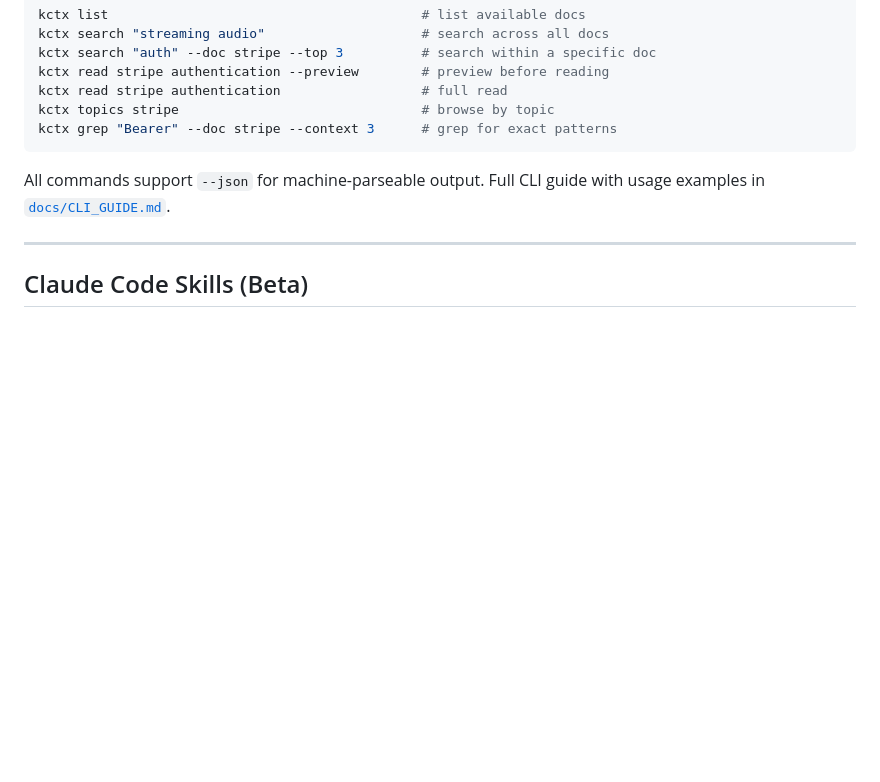
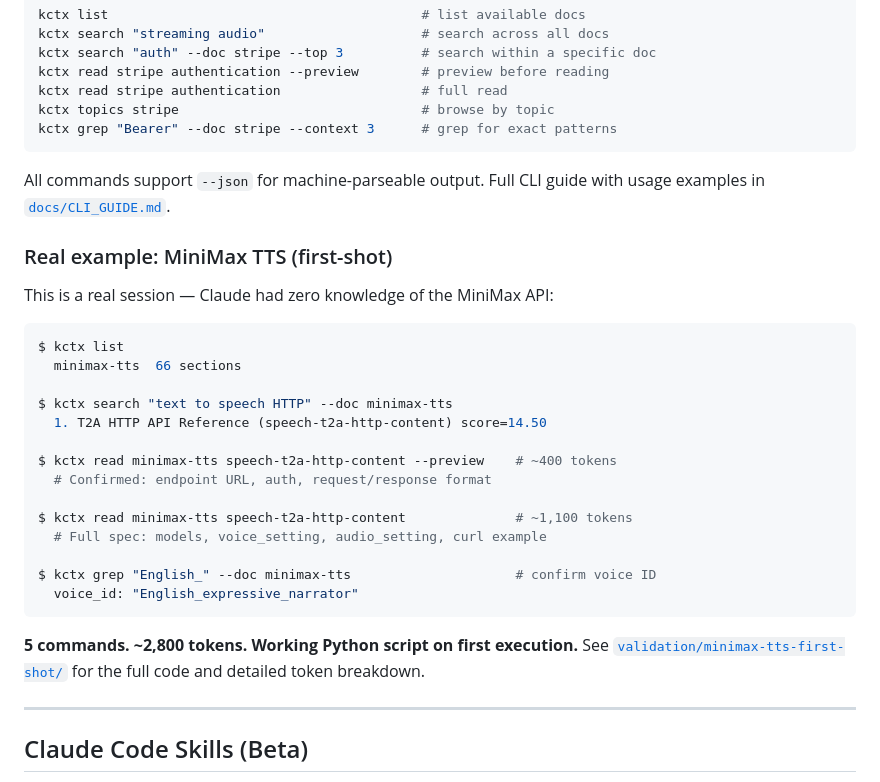
Before and after one commit to deandevz/king-context, a Markdown page: README.md, the part around the change. Drawn GitHub-style; blank space fills up the shorter version.

Commit message:
docs: add inline MiniMax TTS example to README

````diff
--- a/README.md
+++ b/README.md
@@ -147,6 +147,29 @@ kctx grep "Bearer" --doc stripe --context 3      # grep for exact patterns
 
 All commands support `--json` for machine-parseable output. Full CLI guide with usage examples in [`docs/CLI_GUIDE.md`](docs/CLI_GUIDE.md).
 
+### Real example: MiniMax TTS (first-shot)
+
+This is a real session — Claude had zero knowledge of the MiniMax API:
+
+```bash
+$ kctx list
+  minimax-tts  66 sections
+
+$ kctx search "text to speech HTTP" --doc minimax-tts
+  1. T2A HTTP API Reference (speech-t2a-http-content) score=14.50
+
+$ kctx read minimax-tts speech-t2a-http-content --preview    # ~400 tokens
+  # Confirmed: endpoint URL, auth, request/response format
+
+$ kctx read minimax-tts speech-t2a-http-content              # ~1,100 tokens
+  # Full spec: models, voice_setting, audio_setting, curl example
+
+$ kctx grep "English_" --doc minimax-tts                     # confirm voice ID
+  voice_id: "English_expressive_narrator"
+```
+
+**5 commands. ~2,800 tokens. Working Python script on first execution.** See [`validation/minimax-tts-first-shot/`](validation/minimax-tts-first-shot/) for the full code and detailed token breakdown.
+
 ---
 
 ## Claude Code Skills (Beta)
````
